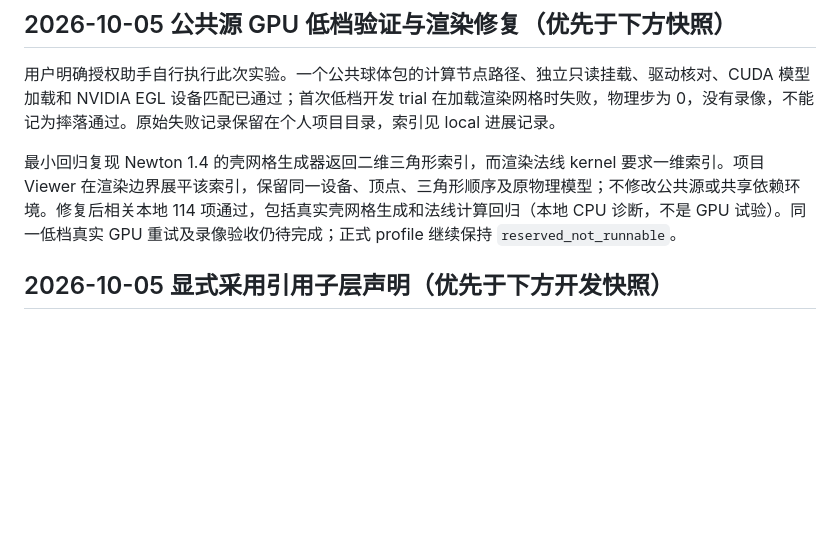
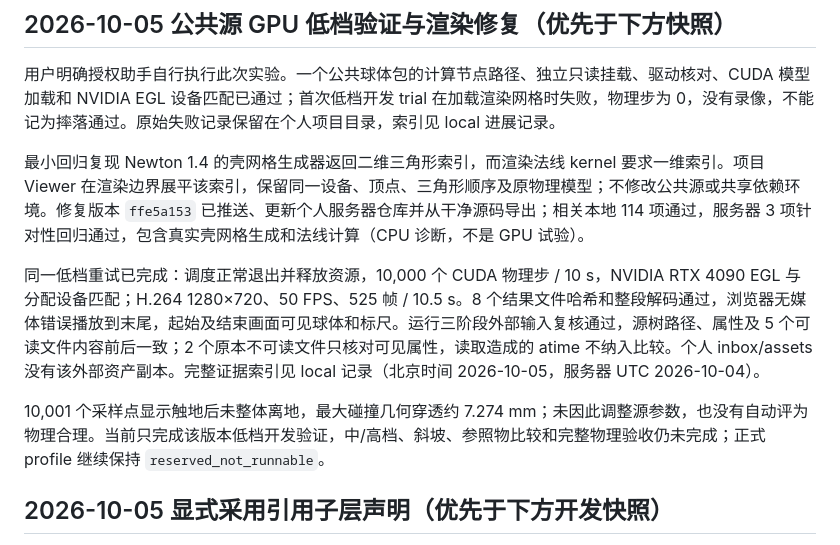
Before and after one commit to Cotsheep/Newton-Physics-Viewer, a Markdown page: deployment/CURRENT_STATUS.md, the part around the change. Rendered like a GitHub page; blank space fills up the shorter version.

Commit message:
Document successful low GPU validation of a read-only external asset

```diff
--- a/deployment/CURRENT_STATUS.md
+++ b/deployment/CURRENT_STATUS.md
@@ -4,7 +4,11 @@
 
 用户明确授权助手自行执行此次实验。一个公共球体包的计算节点路径、独立只读挂载、驱动核对、CUDA 模型加载和 NVIDIA EGL 设备匹配已通过；首次低档开发 trial 在加载渲染网格时失败，物理步为 0，没有录像，不能记为摔落通过。原始失败记录保留在个人项目目录，索引见 local 进展记录。
 
-最小回归复现 Newton 1.4 的壳网格生成器返回二维三角形索引，而渲染法线 kernel 要求一维索引。项目 Viewer 在渲染边界展平该索引，保留同一设备、顶点、三角形顺序及原物理模型；不修改公共源或共享依赖环境。修复后相关本地 114 项通过，包括真实壳网格生成和法线计算回归（本地 CPU 诊断，不是 GPU 试验）。同一低档真实 GPU 重试及录像验收仍待完成；正式 profile 继续保持 `reserved_not_runnable`。
+最小回归复现 Newton 1.4 的壳网格生成器返回二维三角形索引，而渲染法线 kernel 要求一维索引。项目 Viewer 在渲染边界展平该索引，保留同一设备、顶点、三角形顺序及原物理模型；不修改公共源或共享依赖环境。修复版本 `ffe5a153` 已推送、更新个人服务器仓库并从干净源码导出；相关本地 114 项通过，服务器 3 项针对性回归通过，包含真实壳网格生成和法线计算（CPU 诊断，不是 GPU 试验）。
+
+同一低档重试已完成：调度正常退出并释放资源，10,000 个 CUDA 物理步 / 10 s，NVIDIA RTX 4090 EGL 与分配设备匹配；H.264 1280×720、50 FPS、525 帧 / 10.5 s。8 个结果文件哈希和整段解码通过，浏览器无媒体错误播放到末尾，起始及结束画面可见球体和标尺。运行三阶段外部输入复核通过，源树路径、属性及 5 个可读文件内容前后一致；2 个原本不可读文件只核对可见属性，读取造成的 atime 不纳入比较。个人 inbox/assets 没有该外部资产副本。完整证据索引见 local 记录（北京时间 2026-10-05，服务器 UTC 2026-10-04）。
+
+10,001 个采样点显示触地后未整体离地，最大碰撞几何穿透约 7.274 mm；未因此调整源参数，也没有自动评为物理合理。当前只完成该版本低档开发验证，中/高档、斜坡、参照物比较和完整物理验收仍未完成；正式 profile 继续保持 `reserved_not_runnable`。
 
 ## 2026-10-05 显式采用引用子层声明（优先于下方开发快照）
 
```
Also changed, not shown: deployment/DROP_THREE_HEIGHT_VALIDATION.md (+2 -0 lines).
